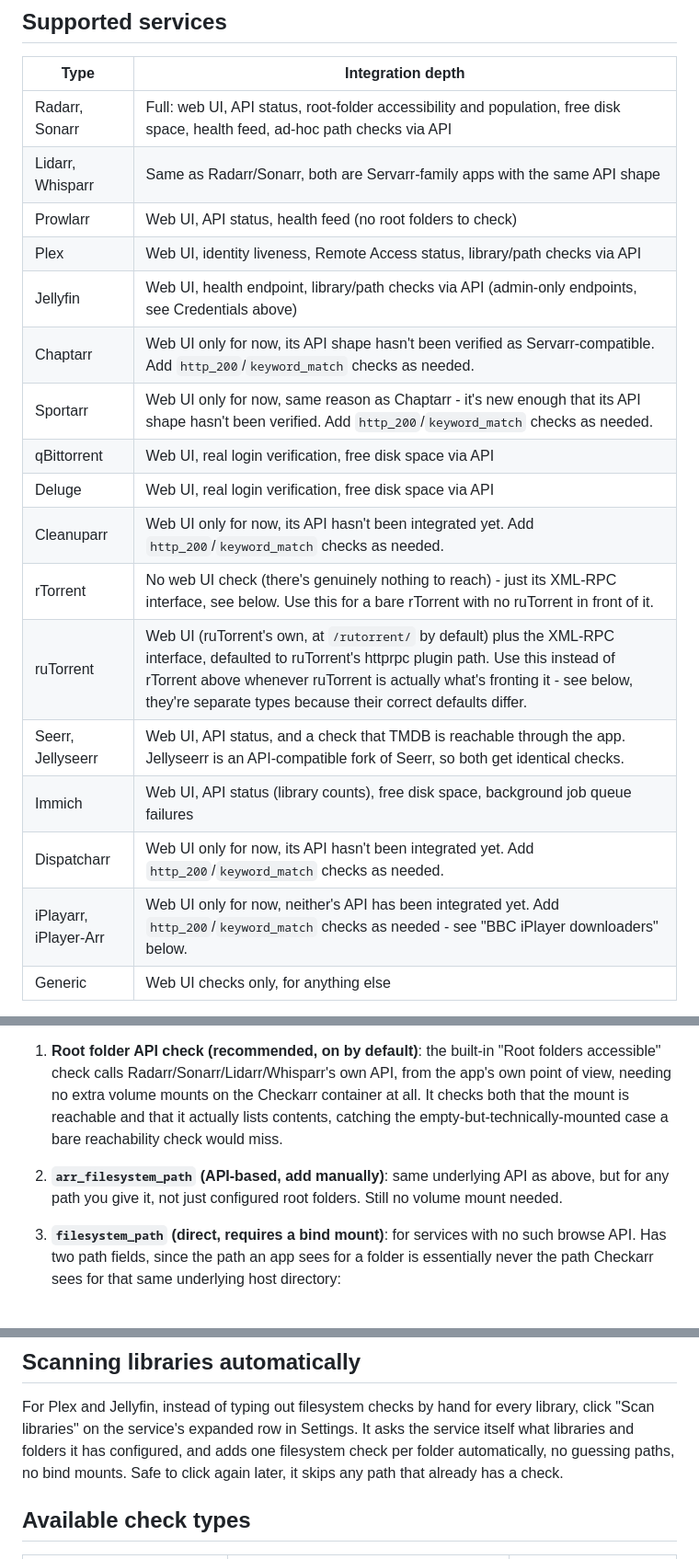
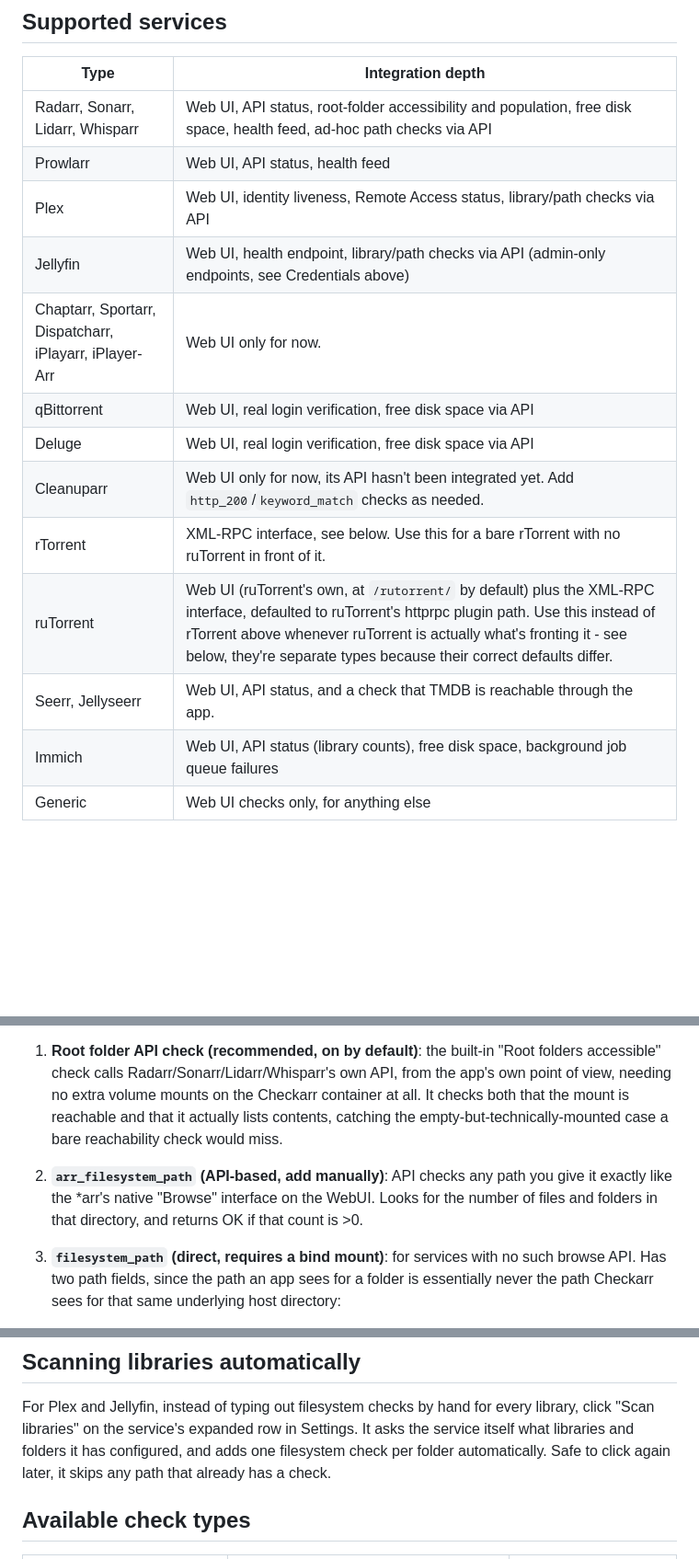
Before and after one commit to n0-h0pe/checkarr, a Markdown page: ConfiguringServices.md, 3 parts joined by grey strips. Shown at 92% size. Rendered like a GitHub page; blank space fills up the shorter version.

Commit message:
Consolidate supported services in documentation

```diff
--- a/ConfiguringServices.md
+++ b/ConfiguringServices.md
@@ -84,22 +84,18 @@ see [DeployingDocker.md](DeployingDocker.md).
 
 | Type | Integration depth |
 |---|---|
-| Radarr, Sonarr | Full: web UI, API status, root-folder accessibility and population, free disk space, health feed, ad-hoc path checks via API |
-| Lidarr, Whisparr | Same as Radarr/Sonarr, both are Servarr-family apps with the same API shape |
-| Prowlarr | Web UI, API status, health feed (no root folders to check) |
+| Radarr, Sonarr, Lidarr, Whisparr | Web UI, API status, root-folder accessibility and population, free disk space, health feed, ad-hoc path checks via API |
+| Prowlarr | Web UI, API status, health feed |
 | Plex | Web UI, identity liveness, Remote Access status, library/path checks via API |
 | Jellyfin | Web UI, health endpoint, library/path checks via API (admin-only endpoints, see Credentials above) |
-| Chaptarr | Web UI only for now, its API shape hasn't been verified as Servarr-compatible. Add `http_200`/`keyword_match` checks as needed. |
-| Sportarr | Web UI only for now, same reason as Chaptarr - it's new enough that its API shape hasn't been verified. Add `http_200`/`keyword_match` checks as needed. |
+| Chaptarr, Sportarr, Dispatcharr, iPlayarr, iPlayer-Arr | Web UI only for now. |
 | qBittorrent | Web UI, real login verification, free disk space via API |
 | Deluge | Web UI, real login verification, free disk space via API |
 | Cleanuparr | Web UI only for now, its API hasn't been integrated yet. Add `http_200`/`keyword_match` checks as needed. |
-| rTorrent | No web UI check (there's genuinely nothing to reach) - just its XML-RPC interface, see below. Use this for a bare rTorrent with no ruTorrent in front of it. |
+| rTorrent | XML-RPC interface, see below. Use this for a bare rTorrent with no ruTorrent in front of it. |
 | ruTorrent | Web UI (ruTorrent's own, at `/rutorrent/` by default) plus the XML-RPC interface, defaulted to ruTorrent's httprpc plugin path. Use this instead of rTorrent above whenever ruTorrent is actually what's fronting it - see below, they're separate types because their correct defaults differ. |
-| Seerr, Jellyseerr | Web UI, API status, and a check that TMDB is reachable through the app. Jellyseerr is an API-compatible fork of Seerr, so both get identical checks. |
+| Seerr, Jellyseerr | Web UI, API status, and a check that TMDB is reachable through the app. |
 | Immich | Web UI, API status (library counts), free disk space, background job queue failures |
-| Dispatcharr | Web UI only for now, its API hasn't been integrated yet. Add `http_200`/`keyword_match` checks as needed. |
-| iPlayarr, iPlayer-Arr | Web UI only for now, neither's API has been integrated yet. Add `http_200`/`keyword_match` checks as needed - see "BBC iPlayer downloaders" below. |
 | Generic | Web UI checks only, for anything else |
 
 Any service, regardless of type, can also have `filesystem_path`,
@@ -136,10 +132,11 @@ empty directory. Three ways to catch this:
    the Checkarr container at all. It checks both that the mount is
    reachable and that it actually lists contents, catching the
    empty-but-technically-mounted case a bare reachability check would miss.
-2. **`arr_filesystem_path` (API-based, add manually)**: same underlying API
-   as above, but for any path you give it, not just configured root
-   folders. Still no volume mount needed.
-3. **`filesystem_path` (direct, requires a bind mount)**: for services with
+2. **`arr_filesystem_path` (API-based, add manually)**: API checks any path
+   you give it exactly like the *arr's native "Browse" interface on the WebUI.
+   Looks for the number of files and folders in that directory, and returns
+   OK if that count is >0.
+4. **`filesystem_path` (direct, requires a bind mount)**: for services with
    no such browse API. Has two path fields, since the path an app sees for
    a folder is essentially never the path Checkarr sees for that same
    underlying host directory:
@@ -160,9 +157,8 @@ empty directory. Three ways to catch this:
 For Plex and Jellyfin, instead of typing out filesystem checks by hand for
 every library, click "Scan libraries" on the service's expanded row in
 Settings. It asks the service itself what libraries and folders it has
-configured, and adds one filesystem check per folder automatically, no
-guessing paths, no bind mounts. Safe to click again later, it skips any
-path that already has a check.
+configured, and adds one filesystem check per folder automatically. Safe
+to click again later, it skips any path that already has a check.
 
 ## Available check types
 
```
